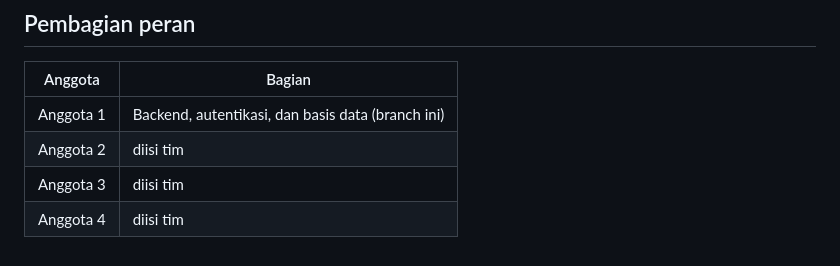
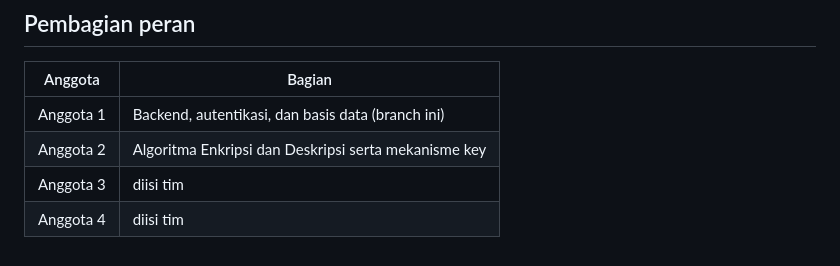
Before and after one commit to ibrahimferel/ki-assignment-1, a Markdown page: README.md, the part around the change. GitHub-like rendering.

Commit message:
Update Anggota 2's role in README.md

```diff
--- a/README.md
+++ b/README.md
@@ -203,6 +203,6 @@ diuji).
 | Anggota | Bagian |
 | --- | --- |
 | Anggota 1 | Backend, autentikasi, dan basis data (branch ini) |
-| Anggota 2 | diisi tim |
+| Anggota 2 | Algoritma Enkripsi dan Deskripsi serta mekanisme key |
 | Anggota 3 | diisi tim |
 | Anggota 4 | diisi tim |
```
